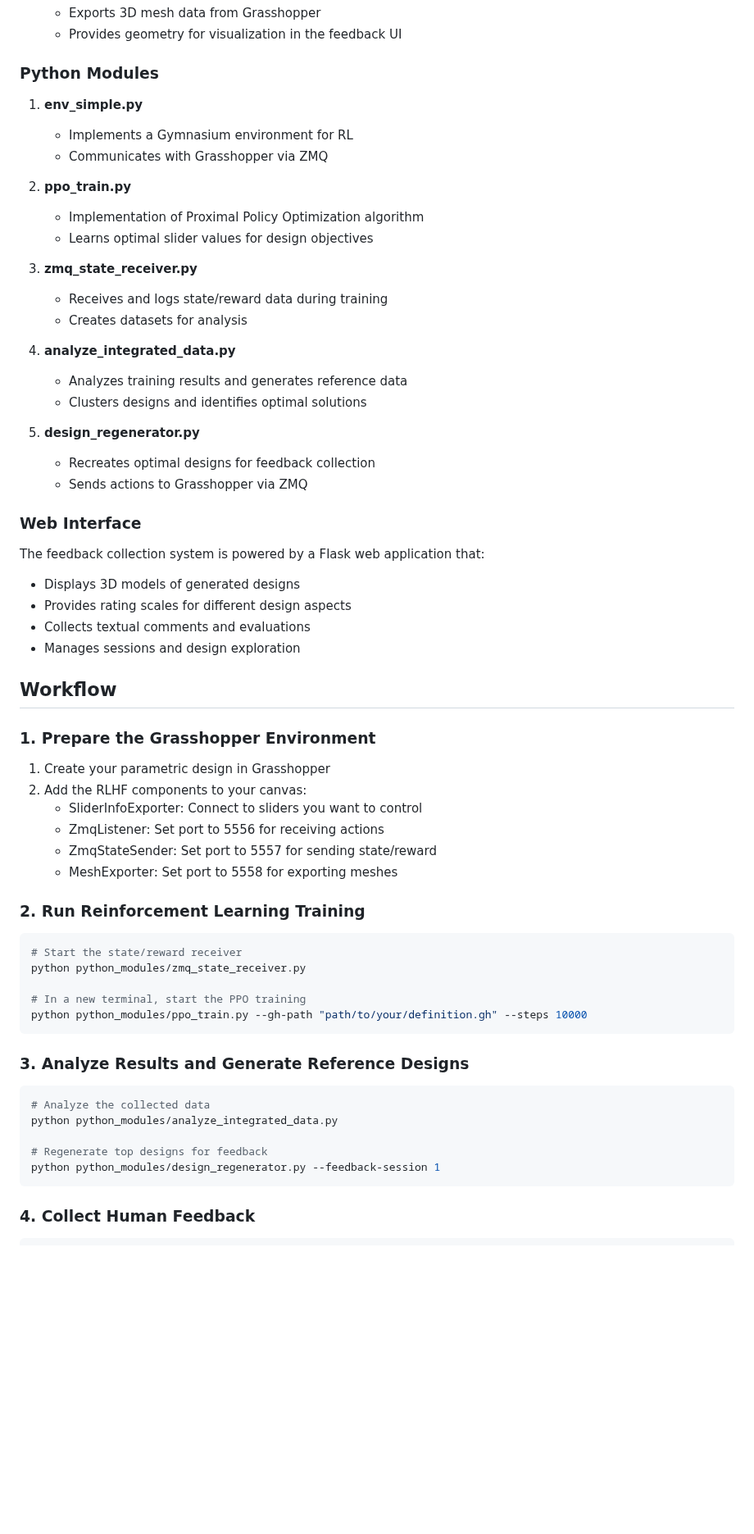
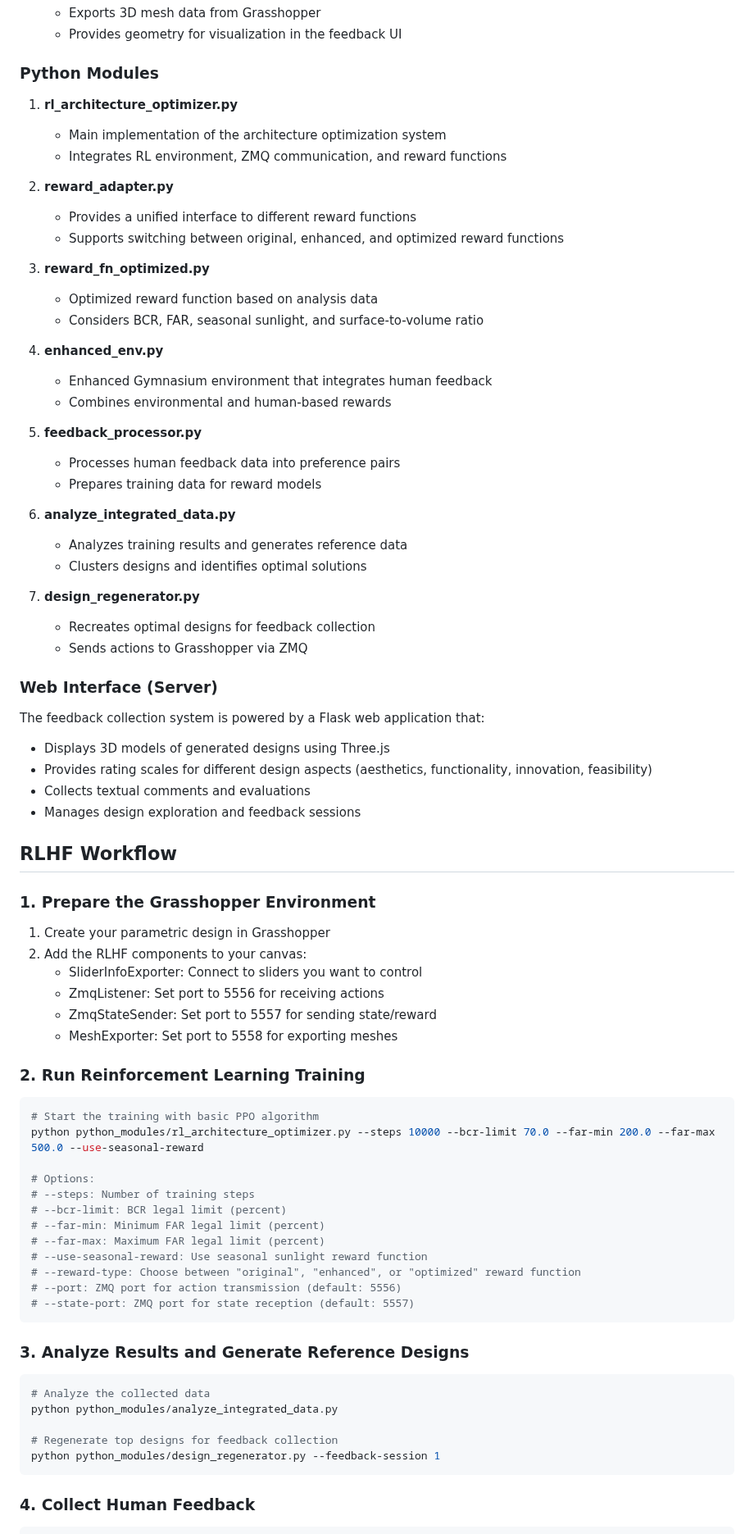
Before and after one commit to dioarame/GH_RLHF, a Markdown page: readme.md, the part around one of its changes. Shown at 82% size. Rendered like a GitHub page; blank space fills up the shorter version.

````diff
--- a/readme.md
+++ b/readme.md
@@ -98,35 +118,43 @@ pip install flask zmq gymnasium stable-baselines3 torch werkzeug numpy pandas ma
 
 ### Python Modules
 
-1. **env_simple.py**
-   - Implements a Gymnasium environment for RL
-   - Communicates with Grasshopper via ZMQ
+1. **rl_architecture_optimizer.py**
+   - Main implementation of the architecture optimization system
+   - Integrates RL environment, ZMQ communication, and reward functions
 
-2. **ppo_train.py**
-   - Implementation of Proximal Policy Optimization algorithm
-   - Learns optimal slider values for design objectives
+2. **reward_adapter.py**
+   - Provides a unified interface to different reward functions
+   - Supports switching between original, enhanced, and optimized reward functions
 
-3. **zmq_state_receiver.py**
-   - Receives and logs state/reward data during training
-   - Creates datasets for analysis
+3. **reward_fn_optimized.py**
+   - Optimized reward function based on analysis data
+   - Considers BCR, FAR, seasonal sunlight, and surface-to-volume ratio
 
-4. **analyze_integrated_data.py**
+4. **enhanced_env.py**
+   - Enhanced Gymnasium environment that integrates human feedback
+   - Combines environmental and human-based rewards
+
+5. **feedback_processor.py**
+   - Processes human feedback data into preference pairs
+   - Prepares training data for reward models
+
+6. **analyze_integrated_data.py**
    - Analyzes training results and generates reference data
    - Clusters designs and identifies optimal solutions
 
-5. **design_regenerator.py**
+7. **design_regenerator.py**
    - Recreates optimal designs for feedback collection
    - Sends actions to Grasshopper via ZMQ
 
-### Web Interface
+### Web Interface (Server)
 
 The feedback collection system is powered by a Flask web application that:
-- Displays 3D models of generated designs
-- Provides rating scales for different design aspects
+- Displays 3D models of generated designs using Three.js
+- Provides rating scales for different design aspects (aesthetics, functionality, innovation, feasibility)
 - Collects textual comments and evaluations
-- Manages sessions and design exploration
+- Manages design exploration and feedback sessions
 
-## Workflow
+## RLHF Workflow
 
 ### 1. Prepare the Grasshopper Environment
 
@@ -140,11 +168,18 @@ The feedback collection system is powered by a Flask web application that:
 ### 2. Run Reinforcement Learning Training
 
 ```bash
-# Start the state/reward receiver
-python python_modules/zmq_state_receiver.py
+# Start the training with basic PPO algorithm
+python python_modules/rl_architecture_optimizer.py --steps 10000 --bcr-limit 70.0 --far-min 200.0 --far-max 500.0 --use-seasonal-reward
 
-# In a new terminal, start the PPO training
-python python_modules/ppo_train.py --gh-path "path/to/your/definition.gh" --steps 10000
+# Options:
+# --steps: Number of training steps
+# --bcr-limit: BCR legal limit (percent)
+# --far-min: Minimum FAR legal limit (percent)
+# --far-max: Maximum FAR legal limit (percent)
+# --use-seasonal-reward: Use seasonal sunlight reward function
+# --reward-type: Choose between "original", "enhanced", or "optimized" reward function
+# --port: ZMQ port for action transmission (default: 5556)
+# --state-port: ZMQ port for state reception (default: 5557)
 ```
 
 ### 3. Analyze Results and Generate Reference Designs
@@ -153,7 +188,7 @@ python python_modules/ppo_train.py --gh-path "path/to/your/definition.gh" --step
 # Analyze the collected data
 python python_modules/analyze_integrated_data.py
 
-# Regenerate top designs for feedback
+# Regenerate top designs for feedback collection
 python python_modules/design_regenerator.py --feedback-session 1
 ```
 
````
Also changed, not shown: other parts of readme.md (+108 -25 lines).
